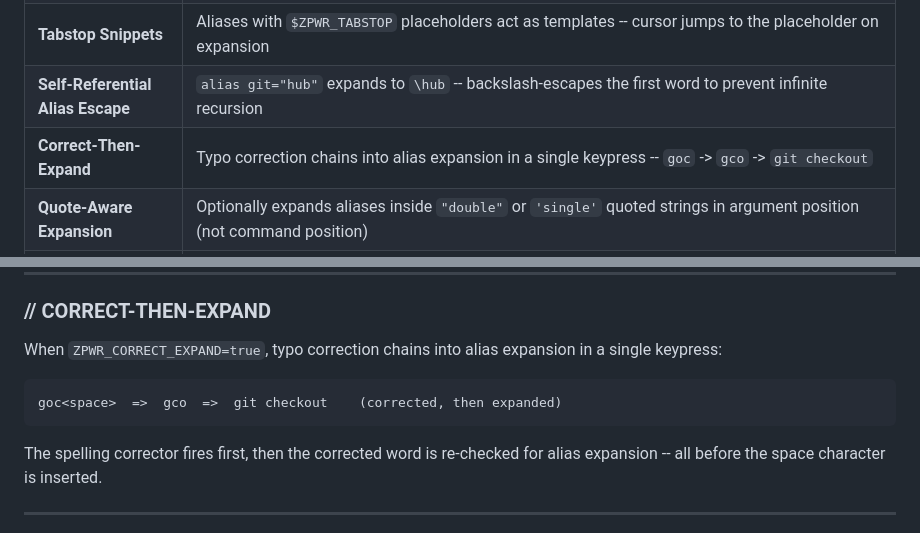
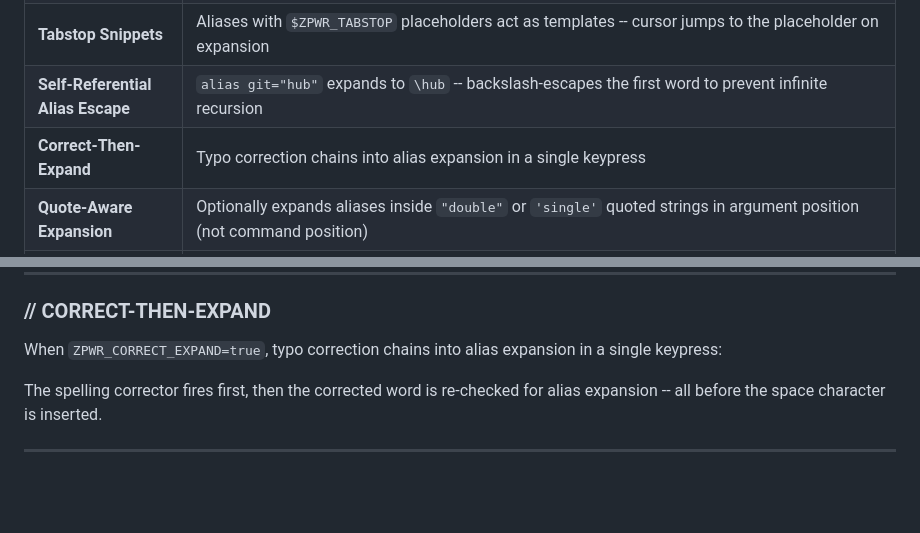
Before and after one commit to MenkeTechnologies/zsh-expand, a Markdown page: README.md, 2 parts joined by grey strips. Rendered like a GitHub page; blank space fills up the shorter version.

Commit message:
remove goc references from README correct-then-expand examples

````diff
--- a/README.md
+++ b/README.md
@@ -303,7 +303,7 @@ nocorrect noglob builtin eval coproc time -p command -p       \
 | **Native Expansion** | Globs, `$parameters`, `$(command substitution)`, `=(process substitution)`, `!history` expansion via zle `expand-word` |
 | **Tabstop Snippets** | Aliases with `$ZPWR_TABSTOP` placeholders act as templates -- cursor jumps to the placeholder on expansion |
 | **Self-Referential Alias Escape** | `alias git="hub"` expands to `\hub` -- backslash-escapes the first word to prevent infinite recursion |
-| **Correct-Then-Expand** | Typo correction chains into alias expansion in a single keypress -- `goc` -> `gco` -> `git checkout` |
+| **Correct-Then-Expand** | Typo correction chains into alias expansion in a single keypress |
 | **Quote-Aware Expansion** | Optionally expands aliases inside `"double"` or `'single'` quoted strings in argument position (not command position) |
 | **Suffix Alias Expansion** | `file.txt<space>` -> `vim file.txt` -- expands suffix aliases (`alias -s`) at command position |
 | **Autopair Integration** | Detects [autopair](https://github.com/hlissner/zsh-autopair) and delegates space insertion to preserve bracket/quote auto-pairing |
@@ -532,10 +532,6 @@ Other plugins either infinite-loop or silently break on this.
 
 When `ZPWR_CORRECT_EXPAND=true`, typo correction chains into alias expansion in a single keypress:
 
-```
-goc<space>  =>  gco  =>  git checkout    (corrected, then expanded)
-```
-
 The spelling corrector fires first, then the corrected word is re-checked for alias expansion -- all before the space character is inserted.
 
 ---
````
